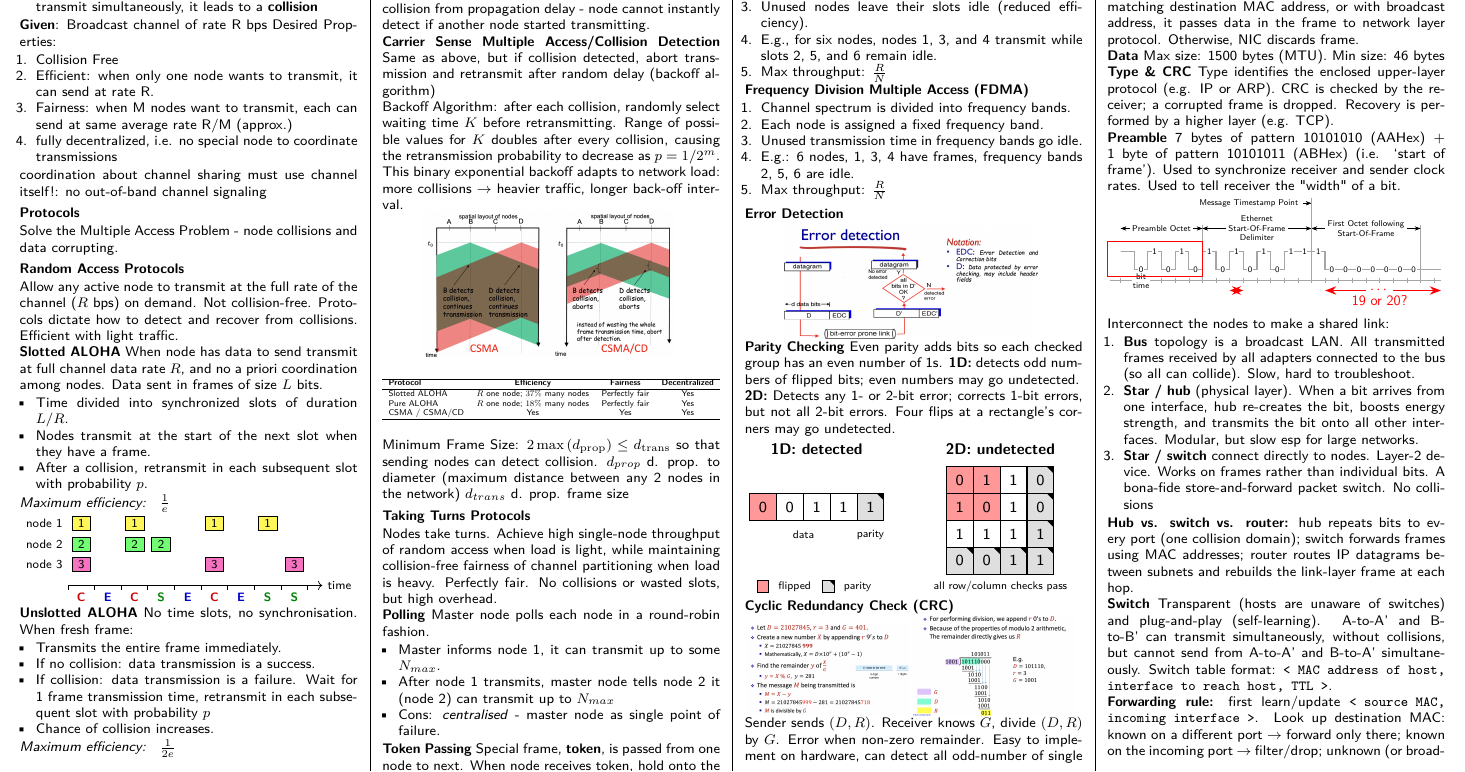
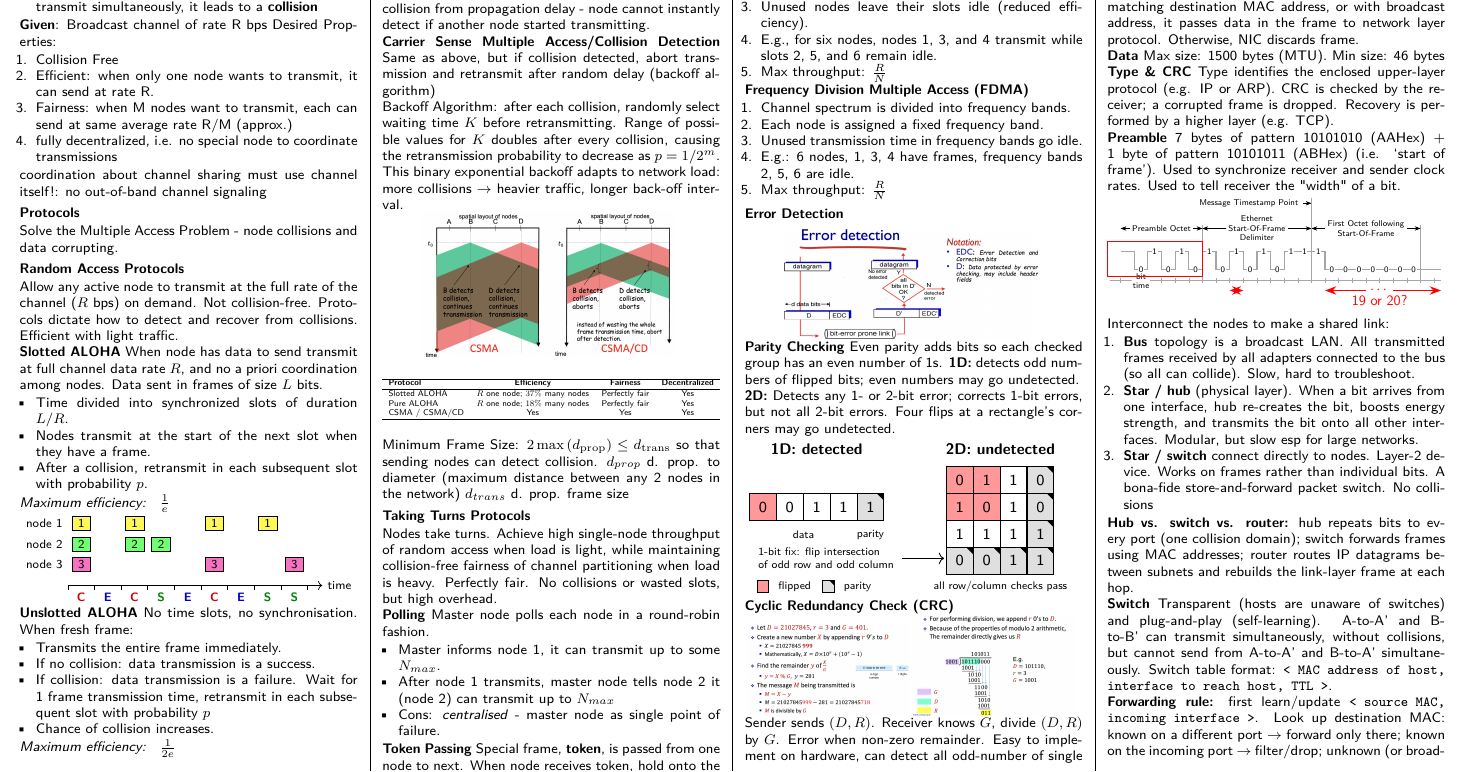
Before and after one commit to Promist-Moon/cs2105-final-cheatsheet, a LaTeX document (main.tex): part of page 3 of 4, cut so that both start at the same text. Compiled offline with pdfLaTeX.

Commit message:
Improve parity bit error checking diagram by adding steps to fix 1bit-2d parities

```diff
--- a/main.tex
+++ b/main.tex
@@ -1008,6 +1008,8 @@ Divide shared broadcast channel into smaller, dedicated sub-channels and allocat
     \fill[black] (path picture bounding box.north east) -- ++(-0.11cm,0) -- ++(0.11cm,-0.11cm) -- cycle;
   }}
 ]
+  \node[font=\tiny,anchor=west,align=left] at (-0.18,-0.20) {1-bit fix: flip intersection\\of odd row and odd column};
+  \draw[->,thin] (2.23,-0.20) -- (2.90,-0.20);
   \node[font=\bfseries\scriptsize] at (0.86,1.55) {1D: detected};
   \foreach \x/\v in {1/0,2/1,3/1}
     \node[cell] at (\x*0.43,0.62) {\v};
```
